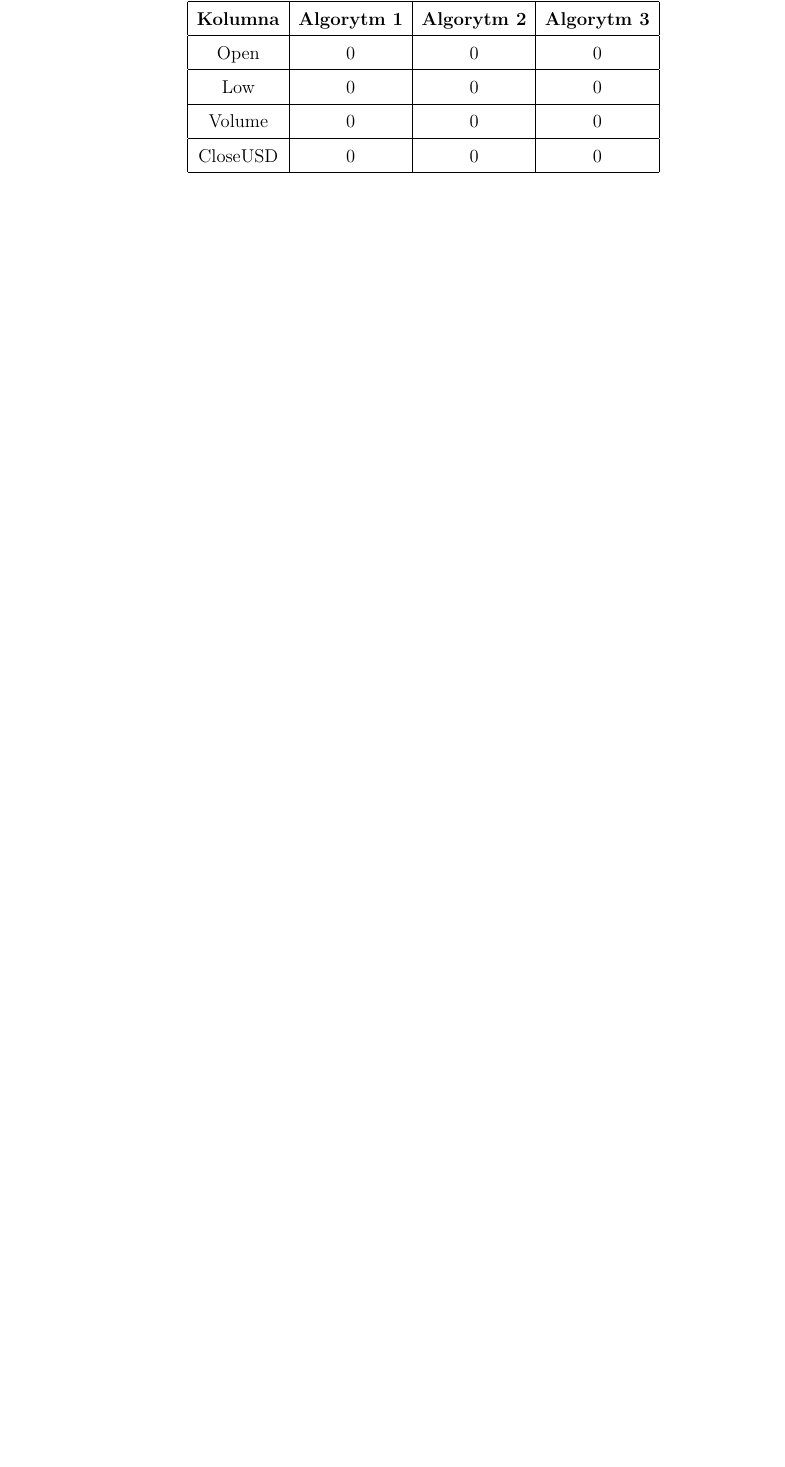
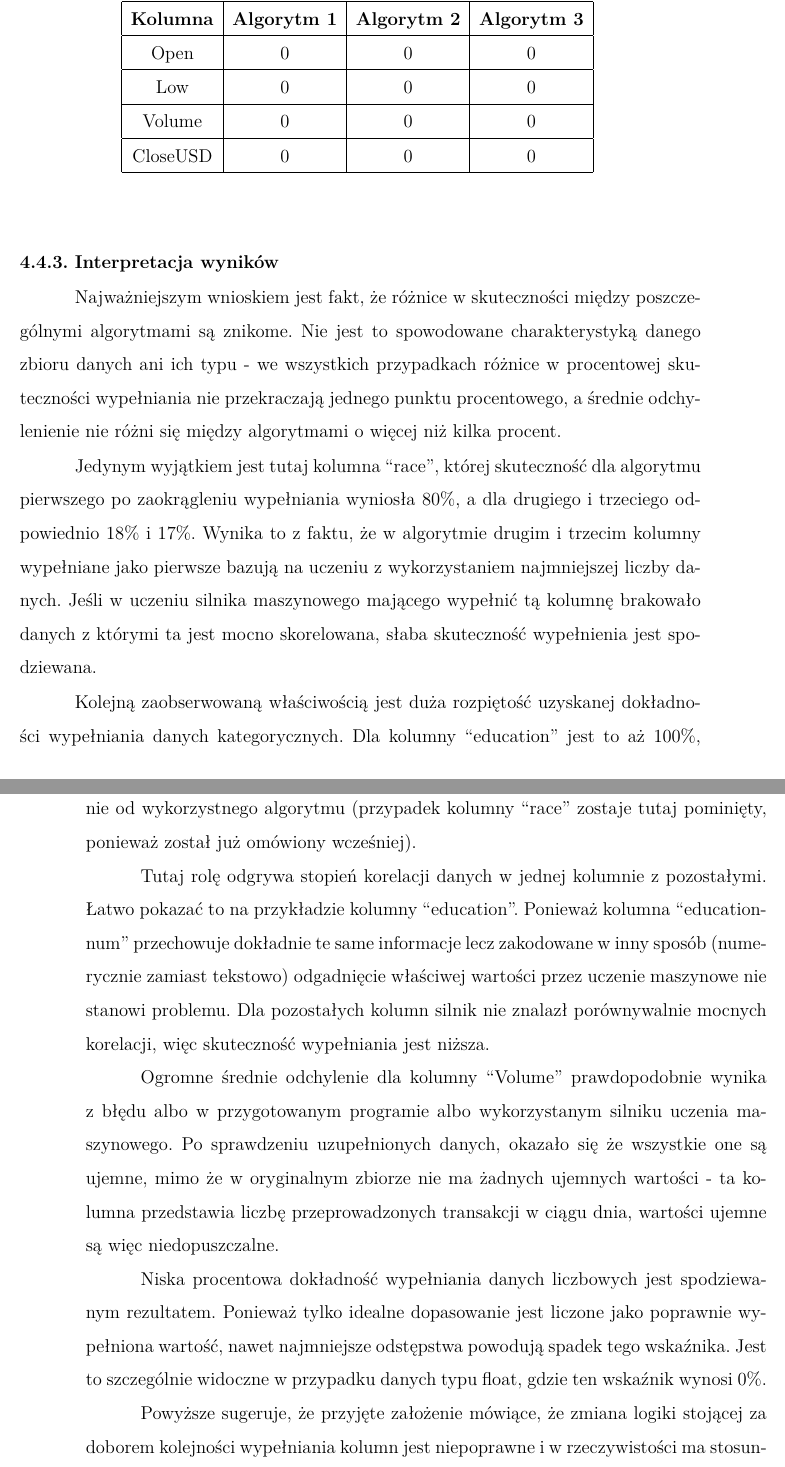
Before and after one commit to KrzysztofLang/MGR, a LaTeX document (Latex/Mag.tex): part of page 39 of 45 before the commit and two parts of pages 40 and 41 of 47 after it, the two joined at a grey line, cut so that both start at the same text, the shorter picture padded with empty space. Compiled offline with pdfLaTeX.

Commit message:
Trud skończon.

```diff
--- a/Latex/Mag.tex
+++ b/Latex/Mag.tex
@@ -1197,4 +1202,43 @@ Wyniki testów zebrano, i na ich przygotowano tabele \ref{tab:adult_aad}, \ref{t
 \end{table}
 \FloatBarrier
 
+\subsubsection{Interpretacja wyników}
 
+Najważniejszym wnioskiem jest fakt, że różnice w skuteczności między poszczególnymi algorytmami są znikome.
+Nie jest to spowodowane charakterystyką danego zbioru danych ani ich typu - we wszystkich przypadkach
+różnice w procentowej skuteczności wypełniania nie przekraczają jednego punktu procentowego, a średnie odchylenienie
+nie różni się między algorytmami o więcej niż kilka procent.
+
+Jedynym wyjątkiem jest tutaj kolumna ``race'',
+której skuteczność dla algorytmu pierwszego po zaokrągleniu wypełniania wyniosła 80\%,
+a dla drugiego i trzeciego odpowiednio 18\% i 17\%.
+Wynika to z faktu, że w algorytmie drugim i trzecim kolumny wypełniane jako pierwsze
+bazują na uczeniu z wykorzystaniem najmniejszej liczby danych.
+Jeśli w uczeniu silnika maszynowego mającego wypełnić tą kolumnę brakowało danych z którymi ta jest mocno skorelowana,
+słaba skuteczność wypełnienia jest spodziewana.
+
+
+
+Kolejną zaobserwowaną właściwością jest duża rozpiętość uzyskanej dokładności wypełniania danych kategorycznych.
+Dla kolumny ``education'' jest to aż 100\%, dla ``attribute'' akceptowalne 77\%,
+a dla ``occupation'' już tylko okolice 25\%, niezależnie od wykorzystnego algorytmu
+(przypadek kolumny ``race'' zostaje tutaj pominięty, ponieważ został już omówiony wcześniej).
+
+Tutaj rolę odgrywa stopień korelacji danych w jednej kolumnie z pozostałymi.
+Łatwo pokazać to na przykładzie kolumny ``education''.
+Ponieważ kolumna ``education-num'' przechowuje dokładnie te same informacje lecz zakodowane w inny sposób
+(numerycznie zamiast tekstowo) odgadnięcie właściwej wartości przez uczenie maszynowe nie stanowi problemu.
+Dla pozostałych kolumn silnik nie znalazł porównywalnie mocnych korelacji,
+więc skuteczność wypełniania jest niższa.
+
+Ogromne średnie odchylenie dla kolumny ``Volume'' prawdopodobnie wynika z błędu albo w przygotowanym programie albo
+wykorzystanym silniku uczenia maszynowego. Po sprawdzeniu uzupełnionych danych, okazało się że wszystkie one są ujemne,
+mimo że w oryginalnym zbiorze nie ma żadnych ujemnych wartości - ta kolumna przedstawia liczbę przeprowadzonych
+transakcji w ciągu dnia, wartości ujemne są więc niedopuszczalne.
+
+Niska procentowa dokładność wypełniania danych liczbowych jest spodziewanym rezultatem.
+Ponieważ tylko idealne dopasowanie jest liczone jako poprawnie wypełniona wartość, nawet najmniejsze odstępstwa
+powodują spadek tego wskaźnika. Jest to szczególnie widoczne w przypadku danych typu float, gdzie ten wskaźnik wynosi 0\%.
+
+Powyższe sugeruje, że przyjęte założenie mówiące, że zmiana logiki stojącej za doborem kolejności wypełniania kolumn
+jest niepoprawne i w rzeczywistości ma stosunkowo niskie znaczenie.
```
Also changed, not shown: Latex/Mag.pdf, Latex/Mag.tex (37 more changed lines), 5 other files.
